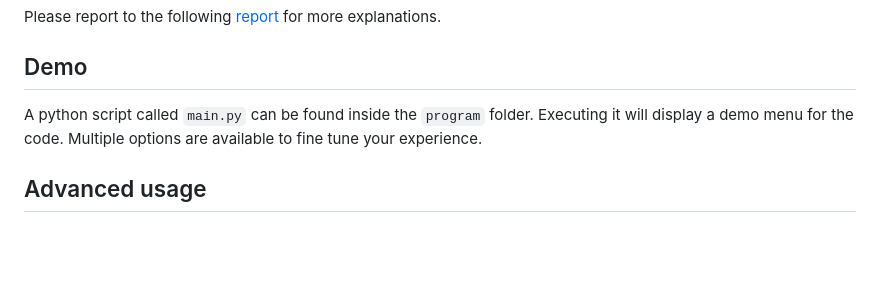
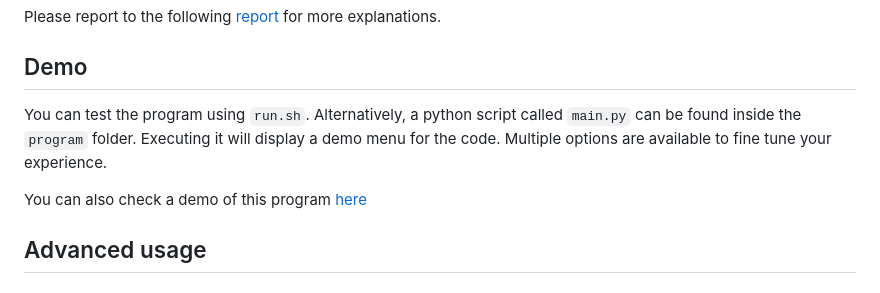
Before and after one commit to lele394/Fortran-N-Body-OpenMP-OpenACC, a Markdown page: README.md, the part around the change. GitHub-like rendering; blank space fills up the shorter version.

Commit message:
azdded demo video

```diff
--- a/README.md
+++ b/README.md
@@ -10,7 +10,10 @@ Please report to the following [report](./Léo%20Bechet%20N-Body%20HPC%20report.
 
 ## Demo
 
-A python script called `main.py` can be found inside the `program` folder. Executing it will  display a demo menu for the code. Multiple options are available to fine tune your experience.
+You can test the program using `run.sh`. Alternatively, a python script called `main.py` can be found inside the `program` folder. Executing it will  display a demo menu for the code. Multiple options are available to fine tune your experience.
+
+You can also check a demo of this program [here](https://www.youtube.com/watch?v=KcrgcPCYEyM)
+
 
 ## Advanced usage
 
```
